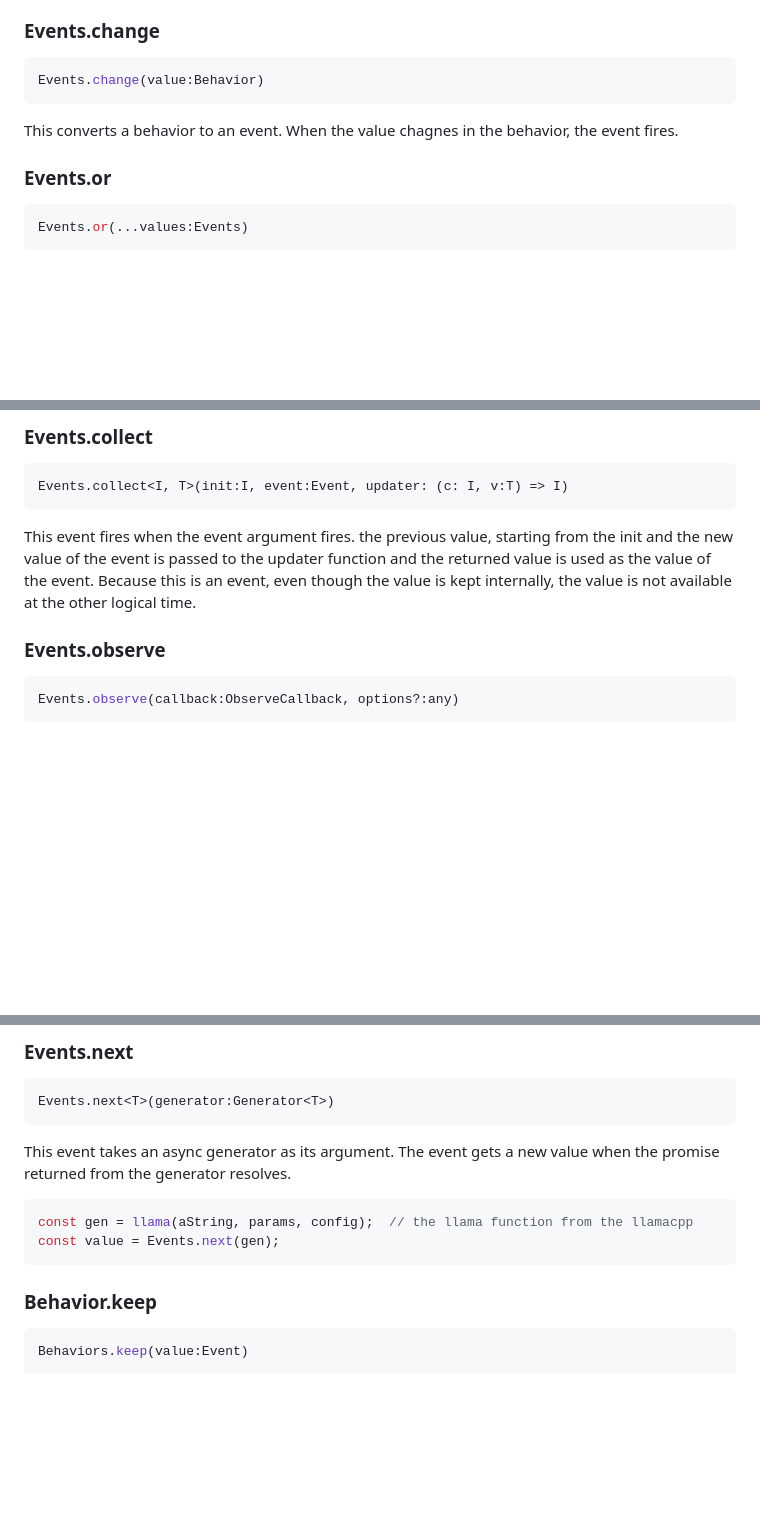
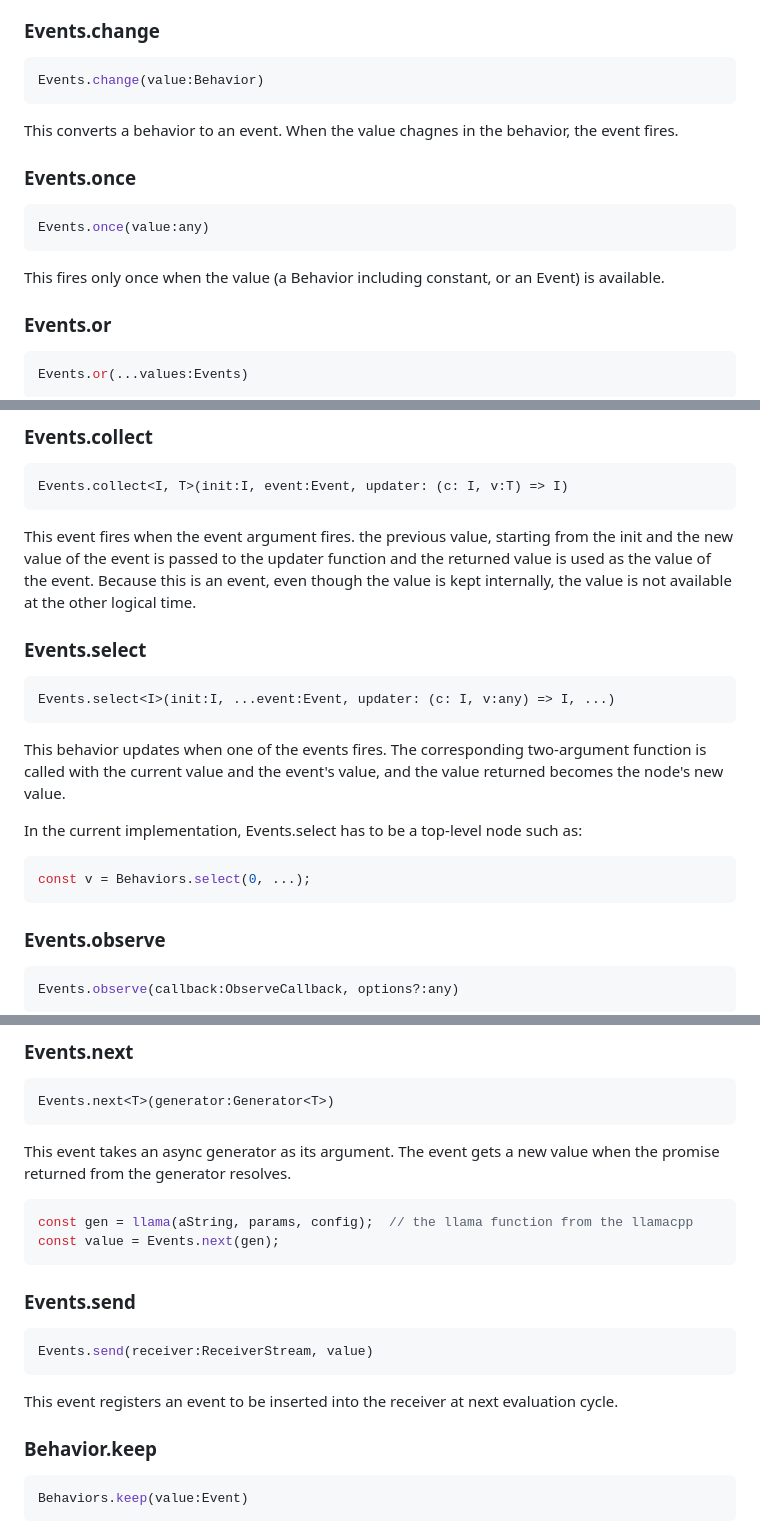
Before and after one commit to yoshikiohshima/renkon, a Markdown page: README.md, 3 parts joined by grey strips. Rendered like a GitHub page; blank space fills up the shorter version.

````diff
--- a/README.md
+++ b/README.md
@@ -467,6 +467,13 @@ Events.change(value:Behavior)
 ```
 This converts a behavior to an event. When the value chagnes in the behavior, the event fires.
 
+### Events.once
+
+```TypeScript
+Events.once(value:any)
+```
+This fires only once when the value (a Behavior including constant, or an Event) is available.
+
 ### Events.or
 
 ```TypeScript
@@ -480,6 +487,18 @@ This event fires when one of the dependencies fires. If two or more dependencies
 Events.collect<I, T>(init:I, event:Event, updater: (c: I, v:T) => I)
 ```
 This event fires when the event argument fires. the previous value, starting from the init and the new value of the event is passed to the updater function and the returned value is used as the value of the event. Because this is an event, even though the value is kept internally, the value is not available at the other logical time.
+
+### Events.select
+```TypeScript
+Events.select<I>(init:I, ...event:Event, updater: (c: I, v:any) => I, ...)
+```
+This behavior updates when one of the events fires. The corresponding two-argument function is called with the current value and the event's value, and the value returned becomes the node's new value.
+
+In the current implementation, Events.select has to be a top-level node such as:
+
+```JavaScript
+const v = Behaviors.select(0, ...);
+```
 
 ### Events.observe
 
@@ -517,6 +536,13 @@ This event takes an async generator as its argument. The event gets a new value
 const gen = llama(aString, params, config);  // the llama function from the llamacpp
 const value = Events.next(gen);
 ```
+
+### Events.send
+
+```TypeScript
+Events.send(receiver:ReceiverStream, value)
+```
+This event registers an event to be inserted into the receiver at next evaluation cycle.
 
 ### Behavior.keep
 
````
Also changed, not shown: other parts of README.md (+7 -0 lines).
